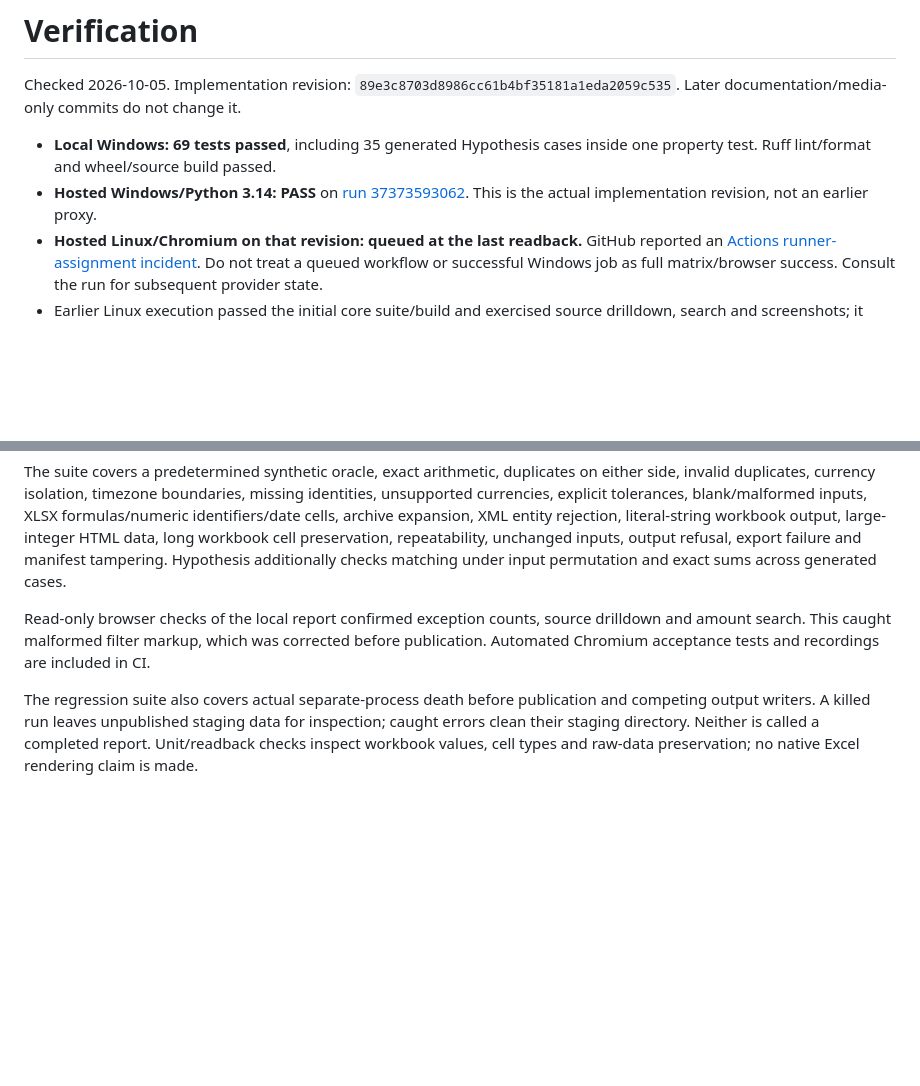
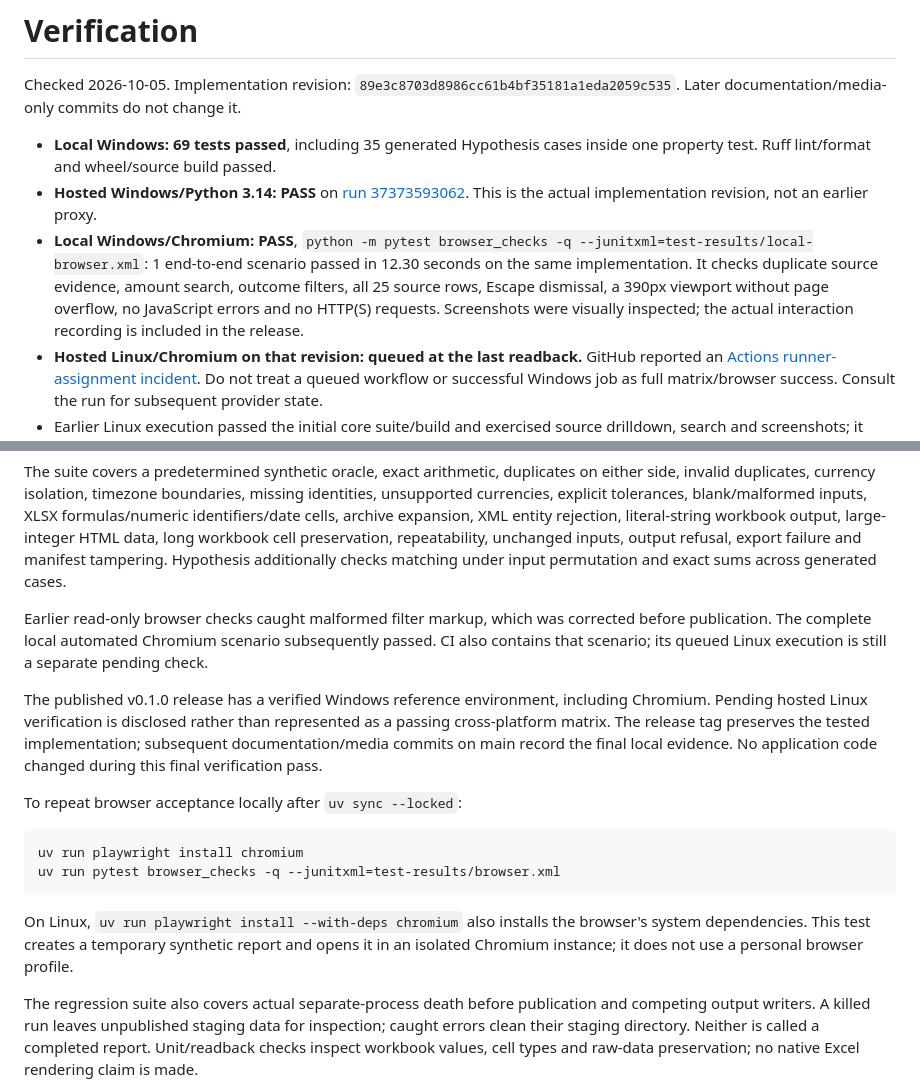
Before and after one commit to Hadezu/reconciliation-evidence-workbench, a Markdown page: docs/VERIFICATION.md, 2 parts joined by grey strips. GitHub-like rendering; blank space fills up the shorter version.

Commit message:
docs: finalize verified Chromium demo and release evidence [skip ci]

````diff
--- a/docs/VERIFICATION.md
+++ b/docs/VERIFICATION.md
@@ -4,6 +4,7 @@ Checked 2026-10-05. Implementation revision: `89e3c8703d8986cc61b4bf35181a1eda20
 
 - **Local Windows: 69 tests passed**, including 35 generated Hypothesis cases inside one property test. Ruff lint/format and wheel/source build passed.
 - **Hosted Windows/Python 3.14: PASS** on [run 37373593062](https://github.com/Hadezu/reconciliation-evidence-workbench/actions/runs/37373593062). This is the actual implementation revision, not an earlier proxy.
+- **Local Windows/Chromium: PASS**, `python -m pytest browser_checks -q --junitxml=test-results/local-browser.xml`: 1 end-to-end scenario passed in 12.30 seconds on the same implementation. It checks duplicate source evidence, amount search, outcome filters, all 25 source rows, Escape dismissal, a 390px viewport without page overflow, no JavaScript errors and no HTTP(S) requests. Screenshots were visually inspected; the actual interaction recording is included in the release.
 - **Hosted Linux/Chromium on that revision: queued at the last readback.** GitHub reported an [Actions runner-assignment incident](https://www.githubstatus.com/incidents/3q1yb5m7ltvb). Do not treat a queued workflow or successful Windows job as full matrix/browser success. Consult the run for subsequent provider state.
 - Earlier Linux execution passed the initial core suite/build and exercised source drilldown, search and screenshots; it found an accessible-label issue at the filter. The fix is committed. Earlier Windows execution found an implicit text-encoding assumption in a test; explicit UTF-8 fixed it.
 - A built wheel was installed into an isolated environment and generated the expected complete review report; its evidence manifest verified. The final implementation change after that smoke only prevents annotation of extra CSV cells from overwriting an identically named original column; it has a targeted regression test and is included in the 69-test suite.
@@ -13,7 +14,18 @@ Local environment: Windows, Python 3.14.4, uv 0.12.23. Exact dependency resoluti
 
 The suite covers a predetermined synthetic oracle, exact arithmetic, duplicates on either side, invalid duplicates, currency isolation, timezone boundaries, missing identities, unsupported currencies, explicit tolerances, blank/malformed inputs, XLSX formulas/numeric identifiers/date cells, archive expansion, XML entity rejection, literal-string workbook output, large-integer HTML data, long workbook cell preservation, repeatability, unchanged inputs, output refusal, export failure and manifest tampering. Hypothesis additionally checks matching under input permutation and exact sums across generated cases.
 
-Read-only browser checks of the local report confirmed exception counts, source drilldown and amount search. This caught malformed filter markup, which was corrected before publication. Automated Chromium acceptance tests and recordings are included in CI.
+Earlier read-only browser checks caught malformed filter markup, which was corrected before publication. The complete local automated Chromium scenario subsequently passed. CI also contains that scenario; its queued Linux execution is still a separate pending check.
+
+The published v0.1.0 release has a verified Windows reference environment, including Chromium. Pending hosted Linux verification is disclosed rather than represented as a passing cross-platform matrix. The release tag preserves the tested implementation; subsequent documentation/media commits on main record the final local evidence. No application code changed during this final verification pass.
+
+To repeat browser acceptance locally after `uv sync --locked`:
+
+```sh
+uv run playwright install chromium
+uv run pytest browser_checks -q --junitxml=test-results/browser.xml
+```
+
+On Linux, `uv run playwright install --with-deps chromium` also installs the browser's system dependencies. This test creates a temporary synthetic report and opens it in an isolated Chromium instance; it does not use a personal browser profile.
 
 The regression suite also covers actual separate-process death before publication and competing output writers. A killed run leaves unpublished staging data for inspection; caught errors clean their staging directory. Neither is called a completed report. Unit/readback checks inspect workbook values, cell types and raw-data preservation; no native Excel rendering claim is made.
 
````
Also changed, not shown: docs/DEMO.md (+11 -1 lines), docs/images/duplicate-evidence.png, docs/images/mobile.png (added), docs/images/overview.png.
